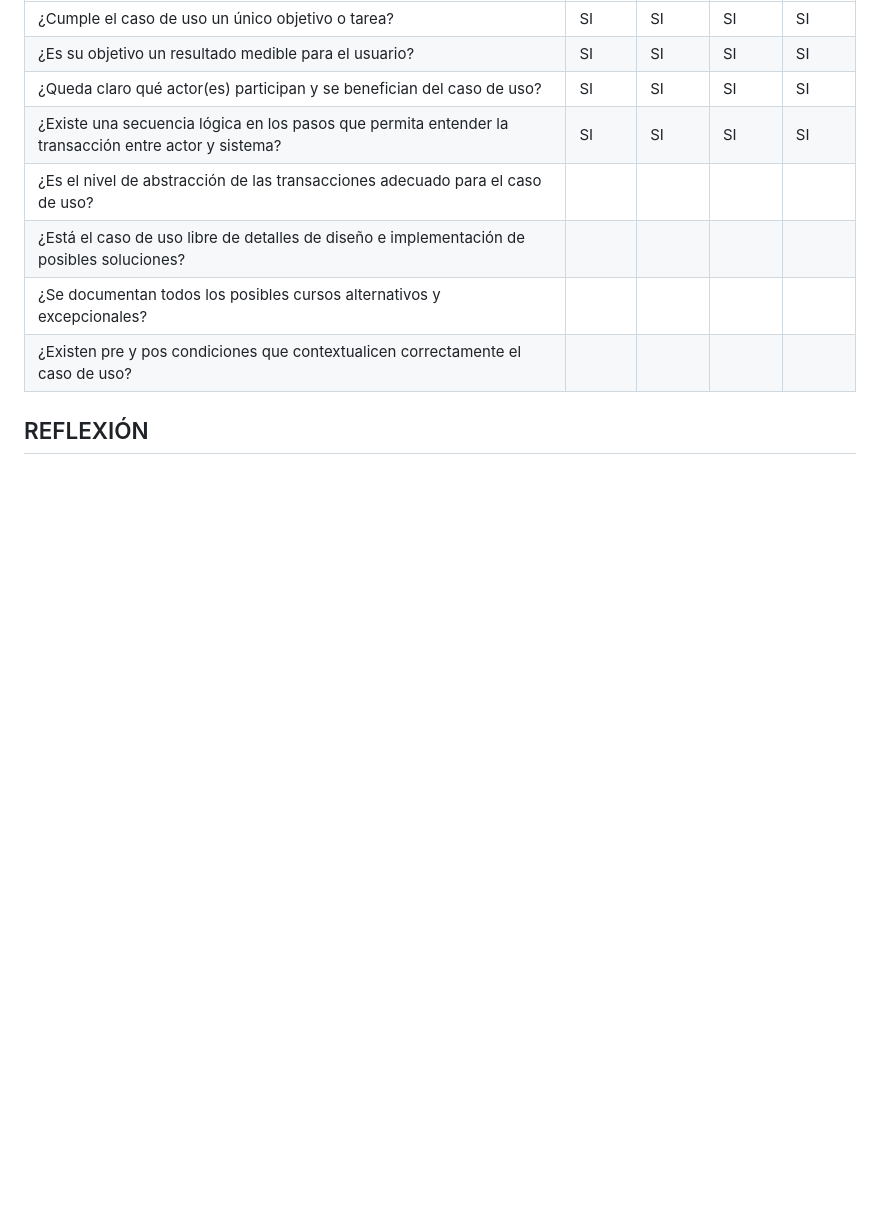
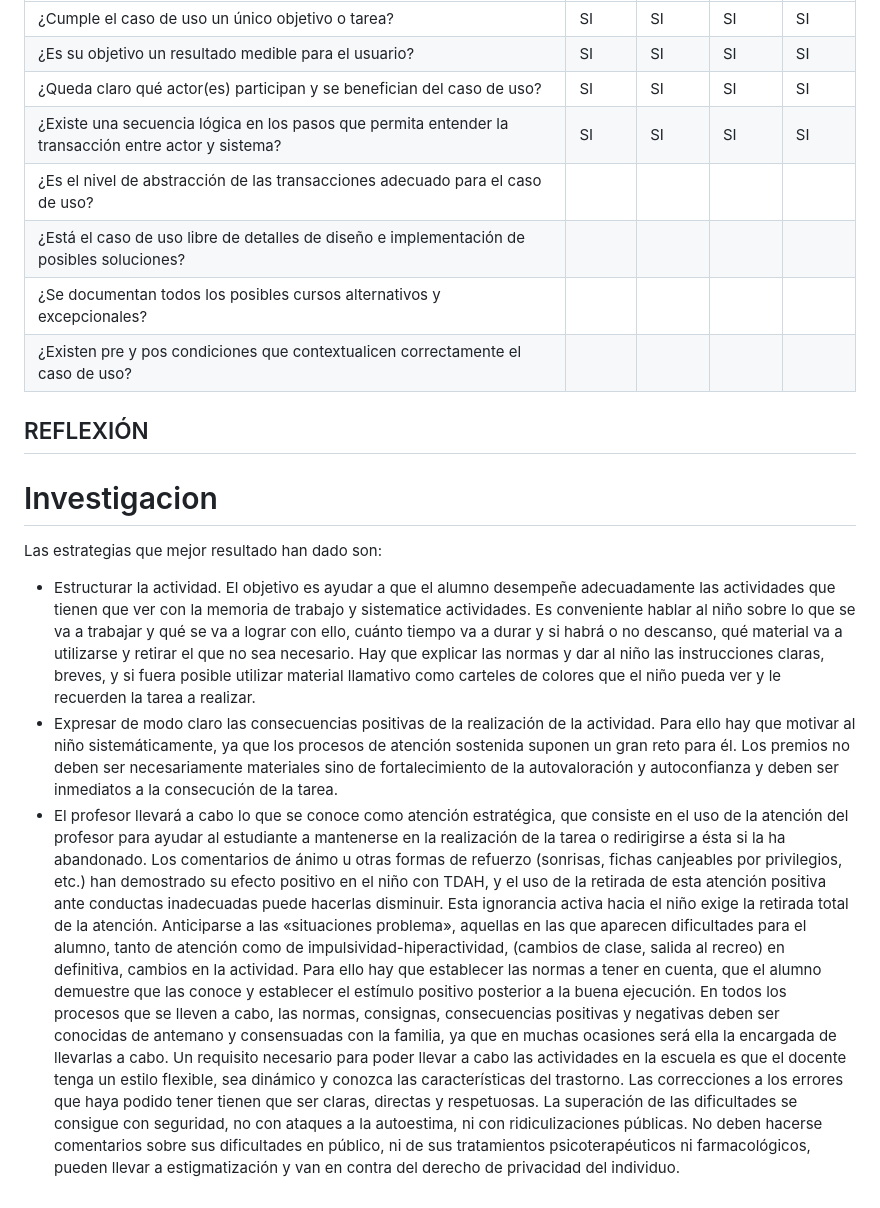
Before and after one commit to IngSoft-FIS-2023-2/obligatorio1-alcarraz-chappuis-vera, a Markdown page: README.md, the part around the change. Drawn GitHub-style; blank space fills up the shorter version.

Commit message:
Se actualizaron un poco las investigaciones

```diff
--- a/README.md
+++ b/README.md
@@ -458,3 +458,11 @@ soluciones?
 
 
 ## REFLEXIÓN
+
+
+# Investigacion
+Las estrategias que mejor resultado han dado son:
+- Estructurar la actividad. El objetivo es ayudar a que el alumno desempeñe adecuadamente las actividades que tienen que ver con la memoria de trabajo y sistematice actividades. Es conveniente hablar al niño sobre lo que se va a trabajar y qué se va a lograr con ello, cuánto tiempo va a durar y si habrá o no descanso, qué material va a utilizarse y retirar el que no sea necesario. Hay que explicar las normas y dar al niño las instrucciones claras, breves, y si fuera posible utilizar material llamativo como carteles de colores que el niño pueda ver y le recuerden la tarea a realizar.
+-  Expresar de modo claro las consecuencias positivas de la realización de la actividad. Para ello hay que motivar al niño sistemáticamente, ya que los procesos de atención sostenida suponen un gran reto para él. Los premios no deben ser necesariamente materiales sino de fortalecimiento de la autovaloración y autoconfianza y deben ser inmediatos a la consecución de la tarea.
+- El profesor llevará a cabo lo que se conoce como atención estratégica, que consiste en el uso de la atención del profesor para ayudar al estudiante a mantenerse en la realización de la tarea o redirigirse a ésta si la ha abandonado. Los comentarios de ánimo u otras formas de refuerzo (sonrisas, fichas canjeables por privilegios, etc.) han demostrado su efecto positivo en el niño con TDAH, y el uso de la retirada de esta atención positiva ante  conductas inadecuadas puede hacerlas disminuir. Esta ignorancia activa hacia el niño exige la retirada total de la atención.
+ Anticiparse a las «situaciones problema», aquellas en las que aparecen dificultades para el alumno, tanto de atención como de impulsividad-hiperactividad, (cambios de clase, salida al recreo) en definitiva, cambios en la actividad. Para ello hay que establecer las normas a tener en cuenta, que el alumno demuestre que las conoce y establecer el estímulo positivo posterior a la buena ejecución. En todos los procesos que se lleven a cabo, las normas, consignas, consecuencias positivas y negativas deben ser conocidas de antemano y consensuadas con la familia, ya que en muchas ocasiones será ella la encargada de llevarlas a cabo. Un requisito necesario para poder llevar a cabo las actividades en la escuela es que el docente tenga un estilo flexible, sea dinámico y conozca las características del trastorno. Las correcciones a los errores que haya podido tener tienen que ser claras, directas y respetuosas. La superación de las dificultades se consigue con seguridad, no con ataques a la autoestima, ni con ridiculizaciones públicas. No deben hacerse comentarios sobre sus dificultades en público, ni de sus tratamientos psicoterapéuticos ni farmacológicos, pueden llevar a estigmatización y van en contra del derecho de privacidad del individuo.
```
